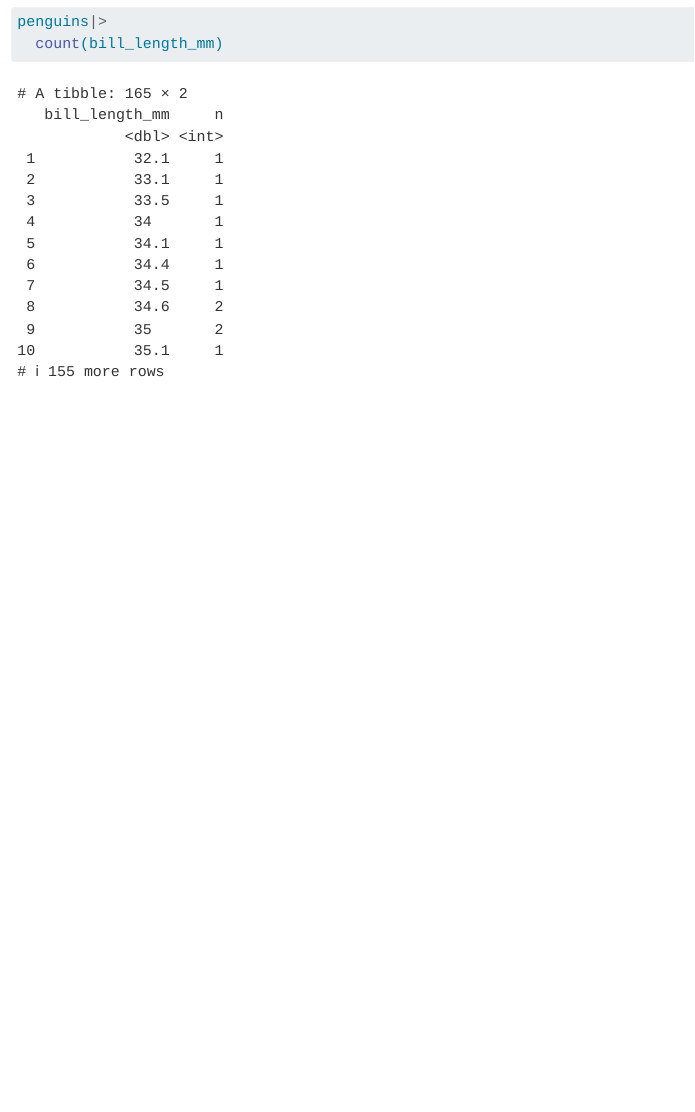
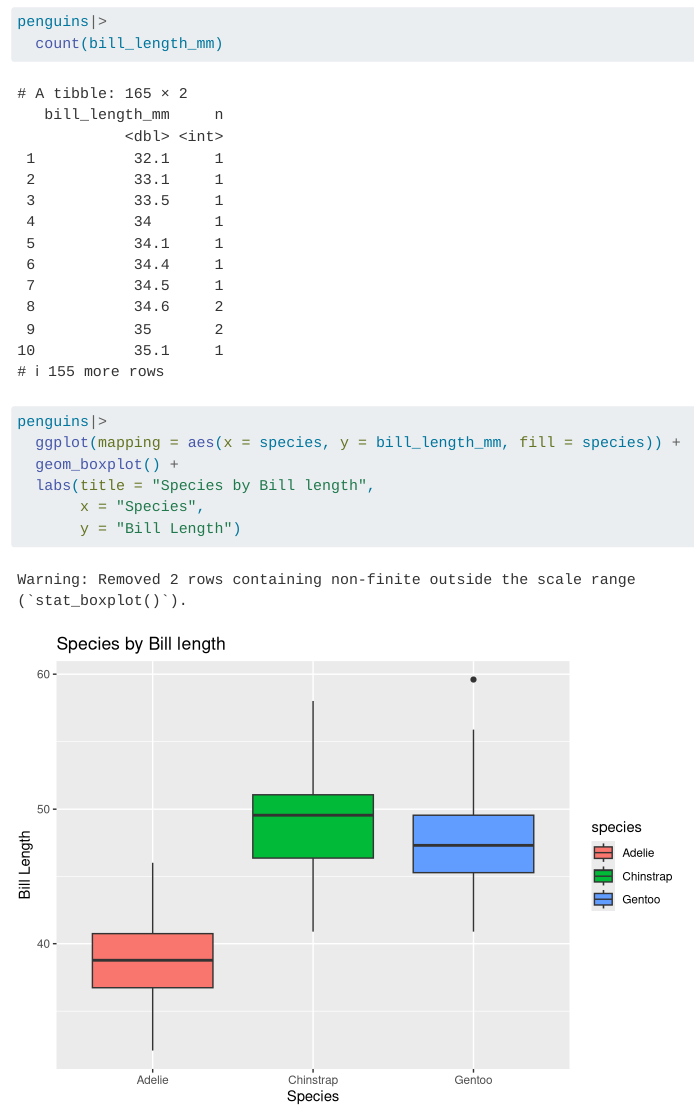
Before and after one commit to 0237-cmd/my_penguins, a Quarto document (my_penguins.qmd): the page in a window 1100 px wide, from 680 px down. Rendered offline with R 4.5, knitr and Pandoc in place of Quarto, with nearby package versions.

Commit message:
added ggplot of relationship between species and bill length

````diff
--- a/my_penguins.qmd
+++ b/my_penguins.qmd
@@ -16,4 +16,11 @@ penguins|>
 ```
 
 ```{r}
+penguins|>
+  ggplot(mapping = aes(x = species, y = bill_length_mm, fill = species)) +
+  geom_boxplot() +
+  labs(title = "Species by Bill length",
+       x = "Species",
+       y = "Bill Length")
+
 ```
````
